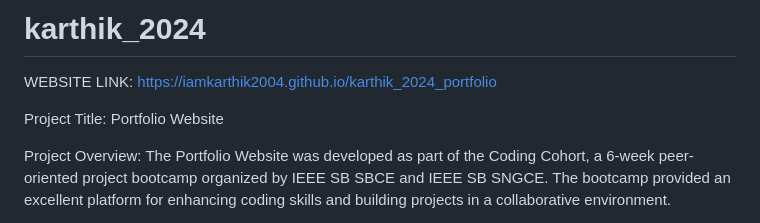
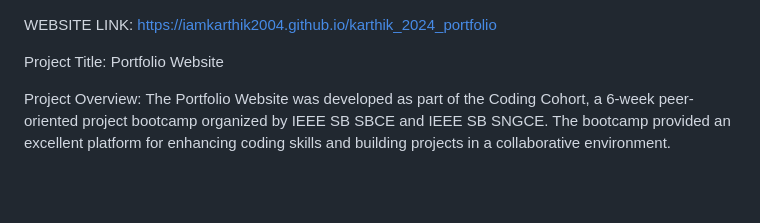
Before and after one commit to iamkarthik2004/karthik_2024, a Markdown page: README.md, the part around the change. Drawn GitHub-style; blank space fills up the shorter version.

```diff
--- a/README.md
+++ b/README.md
@@ -1,6 +1,3 @@
-# karthik_2024
-
-
 WEBSITE LINK: https://iamkarthik2004.github.io/karthik_2024_portfolio
 
 Project Title: Portfolio Website
```
